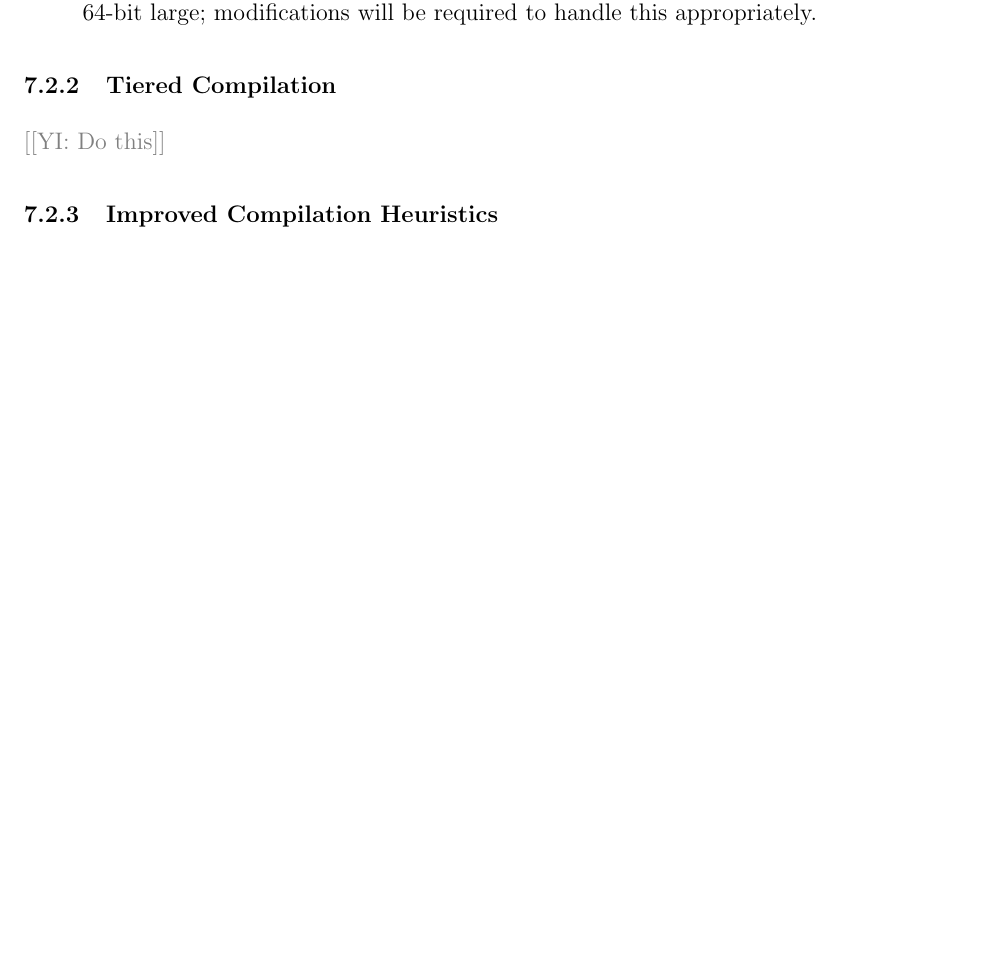
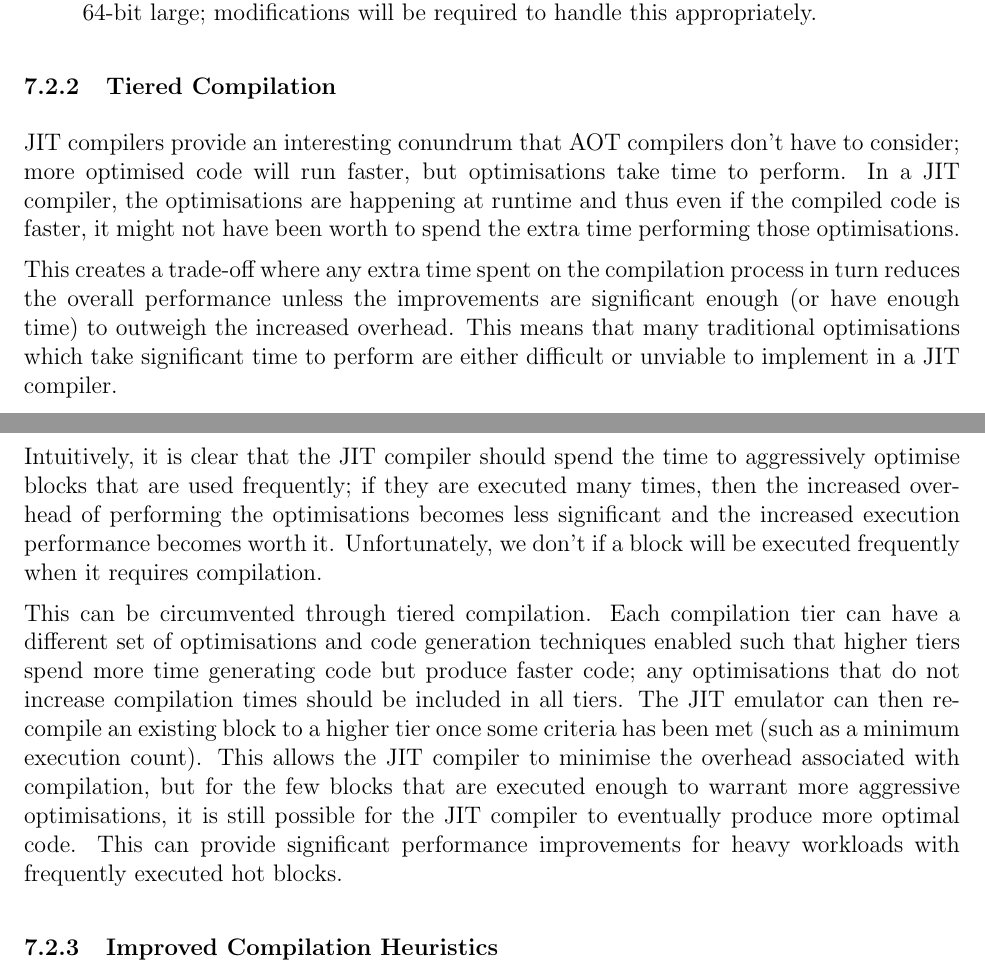
Before and after one commit to QFSW/JiTBoy-Dissertation, a LaTeX paper (main.tex, which reads sections/conclusions/further/tiered.tex): part of page 61 of 71 before the commit and two parts of pages 61 and 62 of 71 after it, the two joined at a grey line, cut so that both start at the same text, the shorter picture padded with empty space. Compiled offline with pdfLaTeX.

Commit message:
Added tiered compilation extension

```diff
--- a/sections/conclusions/further/tiered.tex
+++ b/sections/conclusions/further/tiered.tex
@@ -1,3 +1,9 @@
 \subsubsection{Tiered Compilation}
 
-\YIComment{Do this}
+JIT compilers provide an interesting conundrum that AOT compilers don't have to consider; more optimised code will run faster, but optimisations take time to perform. In a JIT compiler, the optimisations are happening at runtime and thus even if the compiled code is faster, it might not have been worth to spend the extra time performing those optimisations.
+
+This creates a trade-off where any extra time spent on the compilation process in turn reduces the overall performance unless the improvements are significant enough (or have enough time) to outweigh the increased overhead. This means that many traditional optimisations which take significant time to perform are either difficult or unviable to implement in a JIT compiler.
+
+Intuitively, it is clear that the JIT compiler should spend the time to aggressively optimise blocks that are used frequently; if they are executed many times, then the increased overhead of performing the optimisations becomes less significant and the increased execution performance becomes worth it. Unfortunately, we don't if a block will be executed frequently when it requires compilation.
+
+This can be circumvented through tiered compilation. Each compilation tier can have a different set of optimisations and code generation techniques enabled such that higher tiers spend more time generating code but produce faster code; any optimisations that do not increase compilation times should be included in all tiers. The JIT emulator can then re-compile an existing block to a higher tier once some criteria has been met (such as a minimum execution count). This allows the JIT compiler to minimise the overhead associated with compilation, but for the few blocks that are executed enough to warrant more aggressive optimisations, it is still possible for the JIT compiler to eventually produce more optimal code. This can provide significant performance improvements for heavy workloads with frequently executed hot blocks.
```
